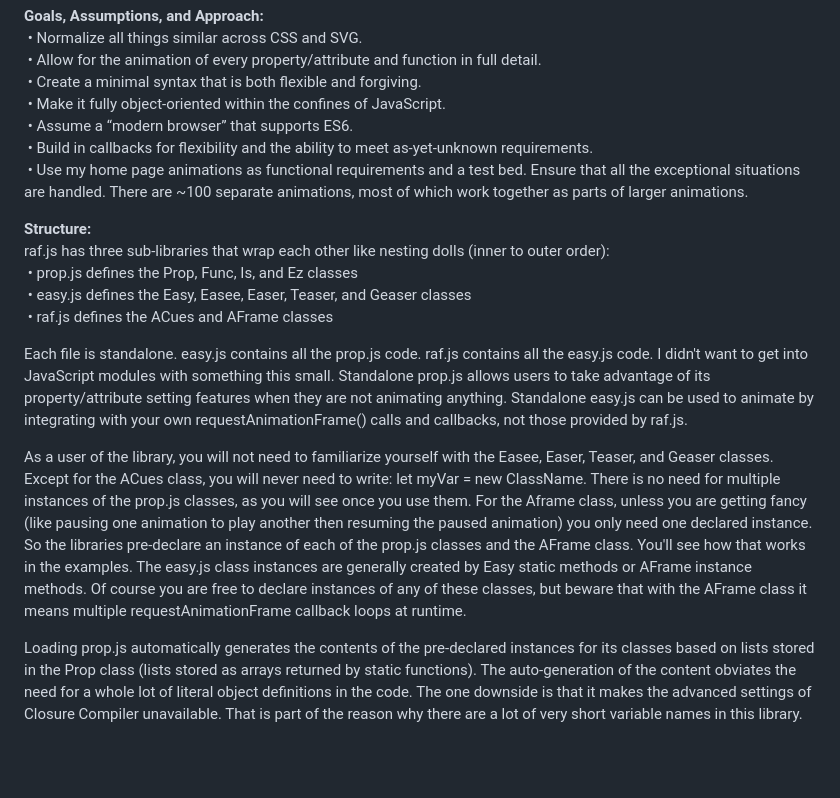
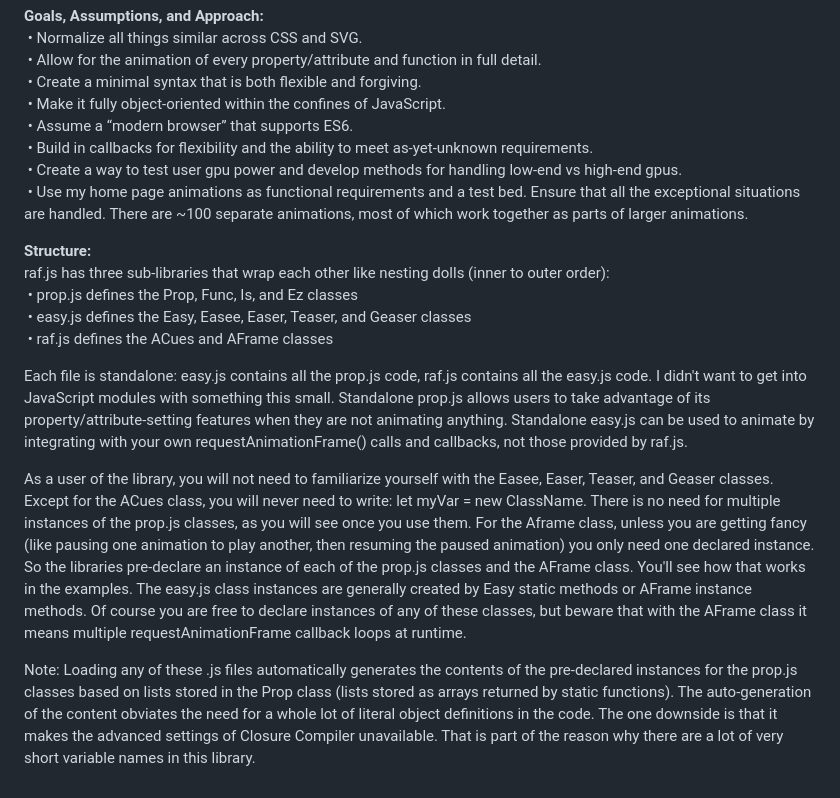
Before and after one commit to sidewayss/rAF, a Markdown page: README.md, the part around the change. Rendered like a GitHub page; blank space fills up the shorter version.

Commit message:
added gpu goals
and a few other minor edits

```diff
--- a/README.md
+++ b/README.md
@@ -11,6 +11,7 @@
 &nbsp;• Make it fully object-oriented within the confines of JavaScript.<br>
 &nbsp;• Assume a “modern browser” that supports ES6.<br>
 &nbsp;• Build in callbacks for flexibility and the ability to meet as-yet-unknown requirements.<br>
+&nbsp;• Create a way to test user gpu power and develop methods for handling low-end vs high-end gpus.<br>
 &nbsp;• Use my home page animations as functional requirements and a test bed.  Ensure that all the exceptional situations are handled.  There are ~100 separate animations, most of which work together as parts of larger animations.
 
 <b>Structure:</b><br>
@@ -19,8 +20,8 @@ raf.js has three sub-libraries that wrap each other like nesting dolls (inner to
 &nbsp;• easy.js defines the Easy, Easee, Easer, Teaser, and Geaser classes<br>
 &nbsp;• raf.js defines the ACues and AFrame classes
 
-Each file is standalone.  easy.js contains all the prop.js code.  raf.js contains all the easy.js code.  I didn't want to get into JavaScript modules with something this small.  Standalone prop.js allows users to take advantage of its property/attribute setting features when they are not animating anything.  Standalone easy.js can be used to animate by integrating with your own requestAnimationFrame() calls and callbacks, not those provided by raf.js.
+Each file is standalone: easy.js contains all the prop.js code, raf.js contains all the easy.js code.  I didn't want to get into JavaScript modules with something this small.  Standalone prop.js allows users to take advantage of its property/attribute-setting features when they are not animating anything.  Standalone easy.js can be used to animate by integrating with your own requestAnimationFrame() calls and callbacks, not those provided by raf.js.
 
-As a user of the library, you will not need to familiarize yourself with the Easee, Easer, Teaser, and Geaser classes.  Except for the ACues class, you will never need to write: let myVar = new ClassName.  There is no need for multiple instances of the prop.js classes, as you will see once you use them. For the Aframe class, unless you are getting fancy (like pausing one animation to play another then resuming the paused animation) you only need one declared instance.  So the libraries pre-declare an instance of each of the prop.js classes and the AFrame class.  You'll see how that works in the examples.  The easy.js class instances are generally created by Easy static methods or AFrame instance methods.  Of course you are free to declare instances of any of these classes, but beware that with the AFrame class it means multiple requestAnimationFrame callback loops at runtime.
+As a user of the library, you will not need to familiarize yourself with the Easee, Easer, Teaser, and Geaser classes.  Except for the ACues class, you will never need to write: let myVar = new ClassName.  There is no need for multiple instances of the prop.js classes, as you will see once you use them. For the Aframe class, unless you are getting fancy (like pausing one animation to play another, then resuming the paused animation) you only need one declared instance.  So the libraries pre-declare an instance of each of the prop.js classes and the AFrame class.  You'll see how that works in the examples.  The easy.js class instances are generally created by Easy static methods or AFrame instance methods.  Of course you are free to declare instances of any of these classes, but beware that with the AFrame class it means multiple requestAnimationFrame callback loops at runtime.
 
-Loading prop.js automatically generates the contents of the pre-declared instances for its classes based on lists stored in the Prop class (lists stored as arrays returned by static functions).  The auto-generation of the content obviates the need for a whole lot of literal object definitions in the code.  The one downside is that it makes the advanced settings of Closure Compiler unavailable.  That is part of the reason why there are a lot of very short variable names in this library.
+Note: Loading any of these .js files automatically generates the contents of the pre-declared instances for the prop.js classes based on lists stored in the Prop class (lists stored as arrays returned by static functions).  The auto-generation of the content obviates the need for a whole lot of literal object definitions in the code.  The one downside is that it makes the advanced settings of Closure Compiler unavailable.  That is part of the reason why there are a lot of very short variable names in this library.
```
